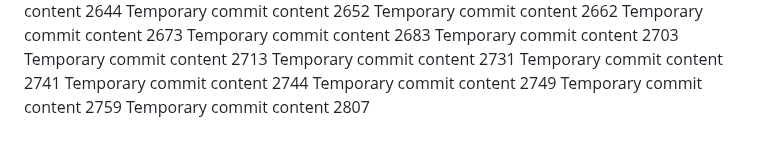
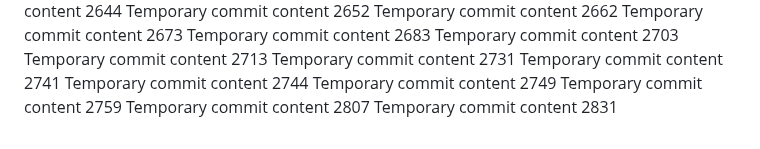
Before and after one commit to codedprocessing/fog, a Markdown page: edt/report.md, the part around the change. Rendered like a GitHub page.

Commit message:
Updated project documentation

```diff
--- a/edt/report.md
+++ b/edt/report.md
@@ -223,3 +223,4 @@ Temporary commit content 2744
 Temporary commit content 2749
 Temporary commit content 2759
 Temporary commit content 2807
+Temporary commit content 2831
```
